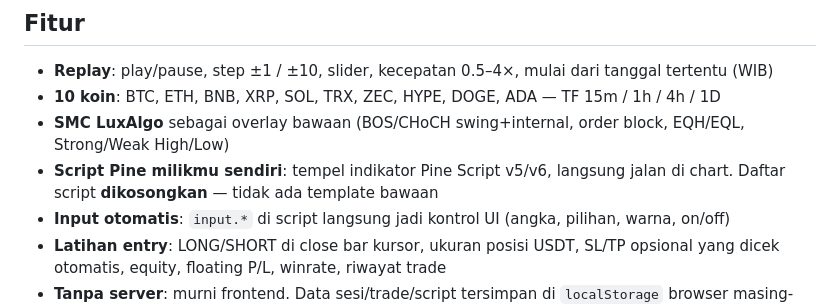
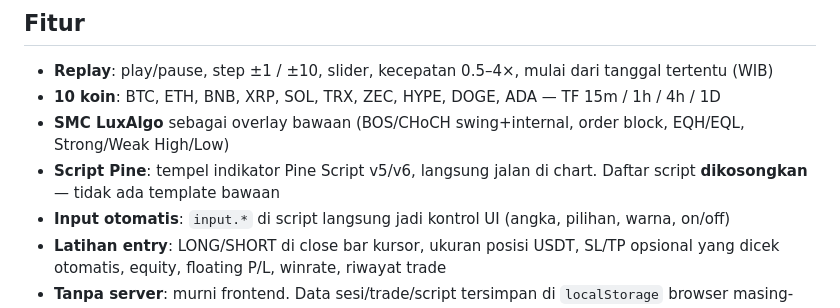
Before and after one commit to minji972/ReplayChartCrypto, a Markdown page: README.md, the part around the change. Rendered like a GitHub page.

```diff
--- a/README.md
+++ b/README.md
@@ -9,7 +9,7 @@ Replay chart bar-per-bar dengan indikator pine script, dan latihan entry manual.
 - **Replay**: play/pause, step ±1 / ±10, slider, kecepatan 0.5–4×, mulai dari tanggal tertentu (WIB)
 - **10 koin**: BTC, ETH, BNB, XRP, SOL, TRX, ZEC, HYPE, DOGE, ADA — TF 15m / 1h / 4h / 1D
 - **SMC LuxAlgo** sebagai overlay bawaan (BOS/CHoCH swing+internal, order block, EQH/EQL, Strong/Weak High/Low)
-- **Script Pine milikmu sendiri**: tempel indikator Pine Script v5/v6, langsung jalan di chart. Daftar script **dikosongkan** — tidak ada template bawaan
+- **Script Pine**: tempel indikator Pine Script v5/v6, langsung jalan di chart. Daftar script **dikosongkan** — tidak ada template bawaan
 - **Input otomatis**: `input.*` di script langsung jadi kontrol UI (angka, pilihan, warna, on/off)
 - **Latihan entry**: LONG/SHORT di close bar kursor, ukuran posisi USDT, SL/TP opsional yang dicek otomatis, equity, floating P/L, winrate, riwayat trade
 - **Tanpa server**: murni frontend. Data sesi/trade/script tersimpan di `localStorage` browser masing-masing
```
